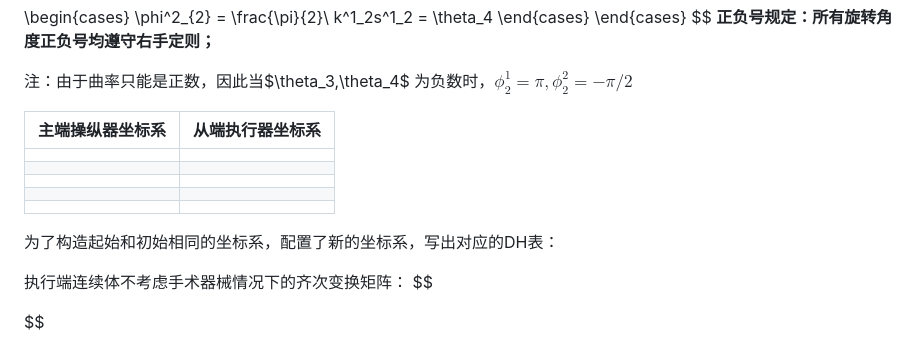
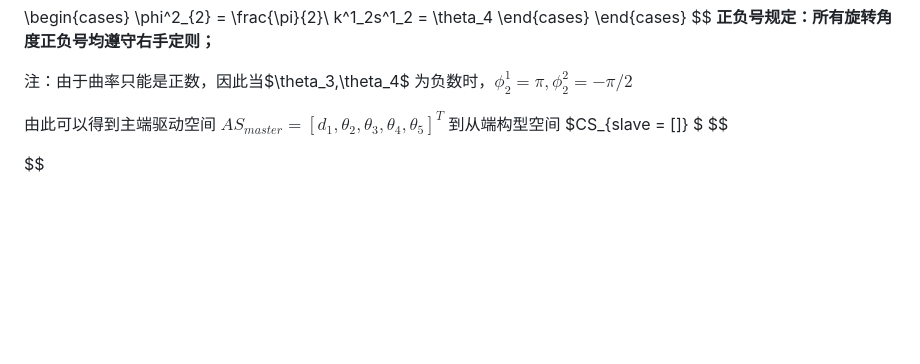
Before and after one commit to Ouch-Lee/diploma_project, a Markdown page: modeling/handle_DH.md, the part around the change. Rendered like a GitHub page; blank space fills up the shorter version.

```diff
--- a/modeling/handle_DH.md
+++ b/modeling/handle_DH.md
@@ -201,24 +201,7 @@ $$
 
 
 
-
-| 主端操纵器坐标系 | 从端执行器坐标系 |
-| ---------------- | ---------------- |
-|                  |                  |
-|                  |                  |
-|                  |                  |
-|                  |                  |
-|                  |                  |
-
-
-
-为了构造起始和初始相同的坐标系，配置了新的坐标系，写出对应的DH表：
-
-
-
-
-
-执行端连续体不考虑手术器械情况下的齐次变换矩阵：
+由此可以得到主端驱动空间 $AS_{master} = [d_1, \theta_2,\theta_3,\theta_4,\theta_5]^T$ 到从端构型空间 $CS_{slave = []} $
 $$
 
 $$
```
